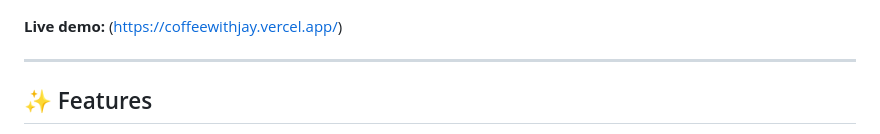
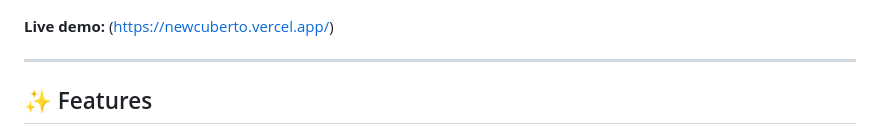
Before and after one commit to jayrajsingh837-hub/cuberto_app, a Markdown page: README.md, the part around the change. Drawn GitHub-style.

```diff
--- a/README.md
+++ b/README.md
@@ -13,7 +13,7 @@ An interactive, animation-heavy landing page for a digital agency, inspired by t
   <img src="jj.jpeg" width="500">
 </p>
 
-**Live demo:** (https://coffeewithjay.vercel.app/)
+**Live demo:** (https://newcuberto.vercel.app/)
 
 ---
 
```
